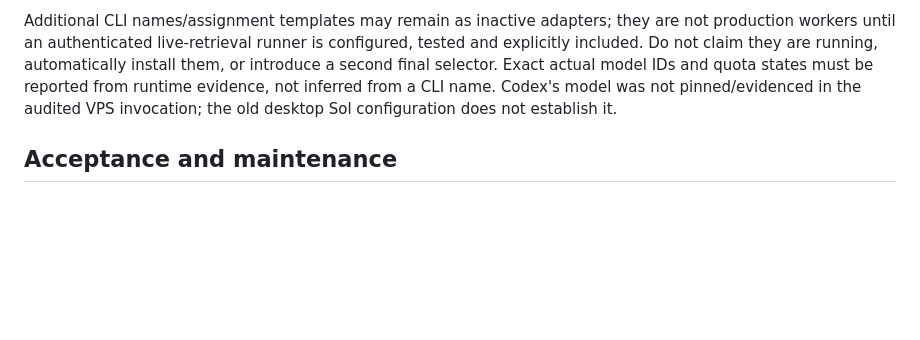
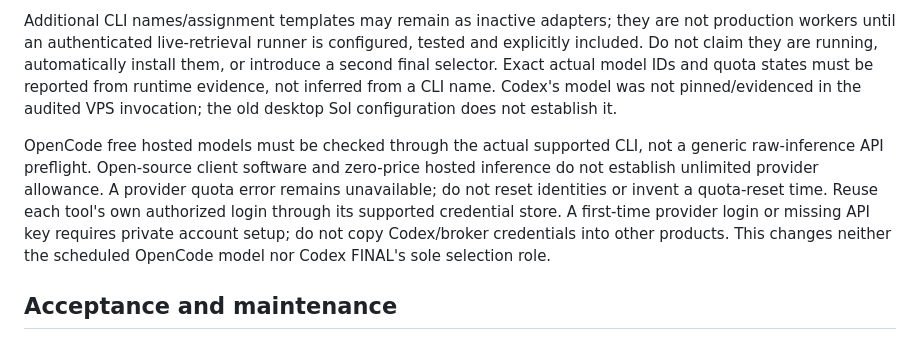
Before and after one commit to danny8806/Kotak-Neo-Algo, a Markdown page: MAIN_PLAN.md, the part around the change. Rendered like a GitHub page; blank space fills up the shorter version.

Commit message:
Document supported free-model checks and separate provider authentication

```diff
--- a/MAIN_PLAN.md
+++ b/MAIN_PLAN.md
@@ -59,6 +59,8 @@ Production source URLs and enabled states are in the deployed news service's `ne
 
 Additional CLI names/assignment templates may remain as inactive adapters; they are not production workers until an authenticated live-retrieval runner is configured, tested and explicitly included. Do not claim they are running, automatically install them, or introduce a second final selector. Exact actual model IDs and quota states must be reported from runtime evidence, not inferred from a CLI name. Codex's model was not pinned/evidenced in the audited VPS invocation; the old desktop Sol configuration does not establish it.
 
+OpenCode free hosted models must be checked through the actual supported CLI, not a generic raw-inference API preflight. Open-source client software and zero-price hosted inference do not establish unlimited provider allowance. A provider quota error remains unavailable; do not reset identities or invent a quota-reset time. Reuse each tool's own authorized login through its supported credential store. A first-time provider login or missing API key requires private account setup; do not copy Codex/broker credentials into other products. This changes neither the scheduled OpenCode model nor Codex FINAL's sole selection role.
+
 ## Acceptance and maintenance
 
 Validate the two stages in isolated tests before activation: immutable cutoffs, source-to-symbol consistency, no invented fallback, quota failure, strict final deadline, same-day internal intake, repeated/restarted handoff, daily caps and disabled external publishing. Keep test data out of production reports and broker endpoints.
```
